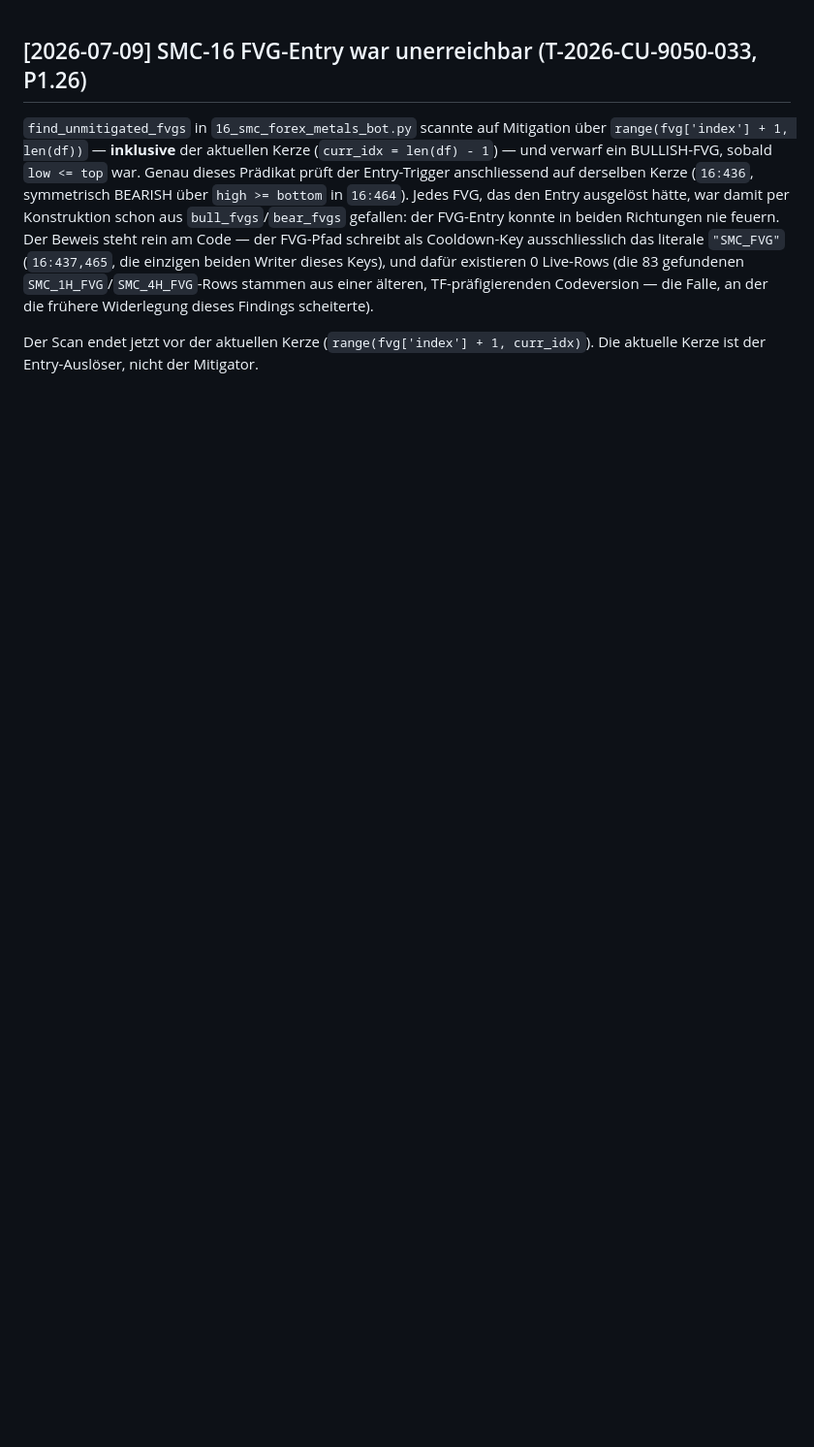
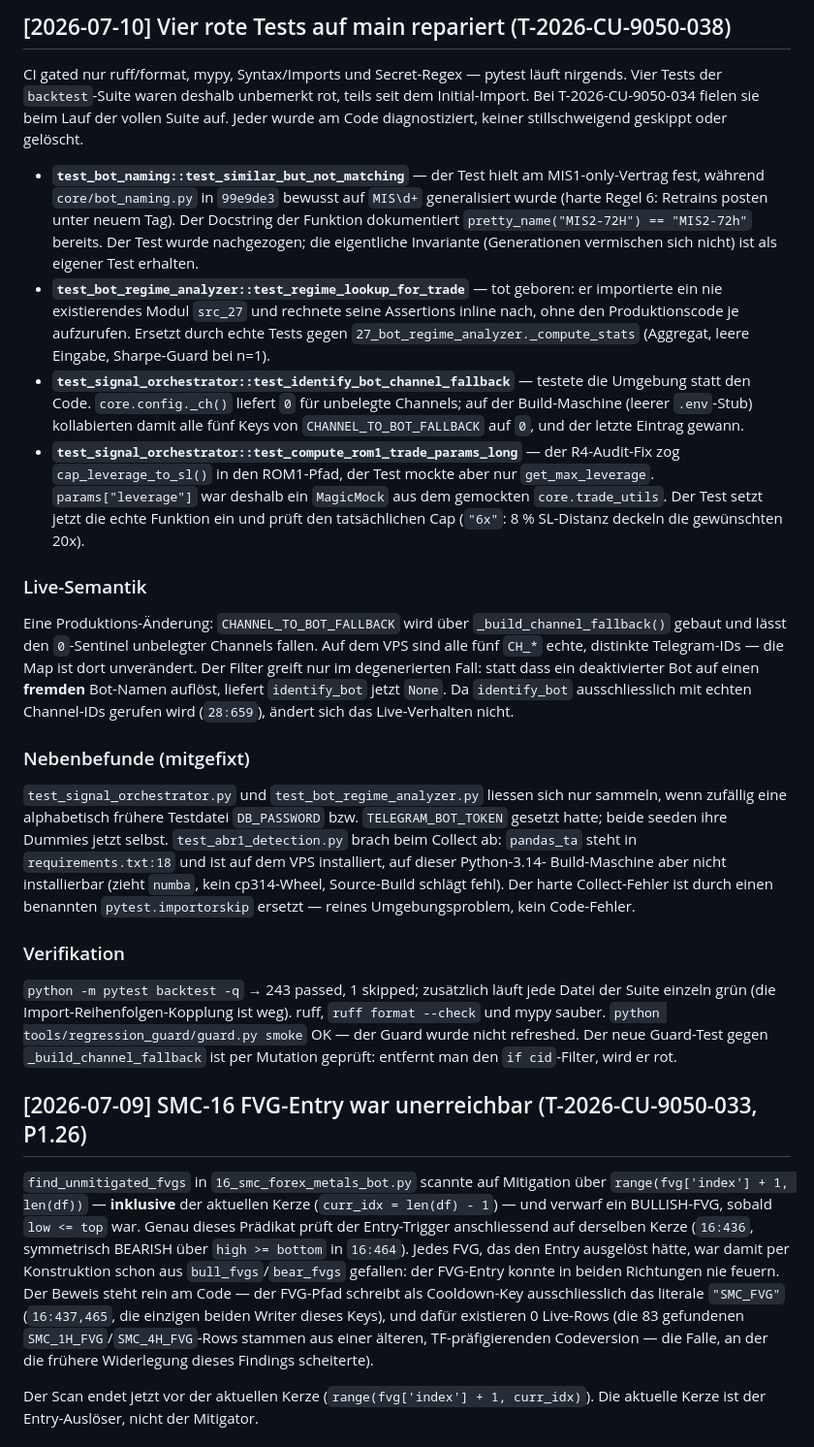
Before and after one commit to ziagl888/Kythera, a Markdown page: CHANGELOG.md, the part around the change. Shown at 97% size. Rendered like a GitHub page; blank space fills up the shorter version.

Commit message:
docs(changelog): add entry for T-2026-CU-9050-038 (four red tests repaired)

```diff
--- a/CHANGELOG.md
+++ b/CHANGELOG.md
@@ -1,3 +1,60 @@
+## [2026-07-10] Vier rote Tests auf main repariert (T-2026-CU-9050-038)
+
+CI gated nur ruff/format, mypy, Syntax/Imports und Secret-Regex — pytest läuft
+nirgends. Vier Tests der `backtest`-Suite waren deshalb unbemerkt rot, teils
+seit dem Initial-Import. Bei T-2026-CU-9050-034 fielen sie beim Lauf der vollen
+Suite auf. Jeder wurde am Code diagnostiziert, keiner stillschweigend geskippt
+oder gelöscht.
+
+- **`test_bot_naming::test_similar_but_not_matching`** — der Test hielt am
+  MIS1-only-Vertrag fest, während `core/bot_naming.py` in `99e9de3` bewusst auf
+  `MIS\d+` generalisiert wurde (harte Regel 6: Retrains posten unter neuem Tag).
+  Der Docstring der Funktion dokumentiert `pretty_name("MIS2-72H") == "MIS2-72h"`
+  bereits. Der Test wurde nachgezogen; die eigentliche Invariante (Generationen
+  vermischen sich nicht) ist als eigener Test erhalten.
+- **`test_bot_regime_analyzer::test_regime_lookup_for_trade`** — tot geboren: er
+  importierte ein nie existierendes Modul `src_27` und rechnete seine Assertions
+  inline nach, ohne den Produktionscode je aufzurufen. Ersetzt durch echte Tests
+  gegen `27_bot_regime_analyzer._compute_stats` (Aggregat, leere Eingabe,
+  Sharpe-Guard bei n=1).
+- **`test_signal_orchestrator::test_identify_bot_channel_fallback`** — testete
+  die Umgebung statt den Code. `core.config._ch()` liefert `0` für unbelegte
+  Channels; auf der Build-Maschine (leerer `.env`-Stub) kollabierten damit alle
+  fünf Keys von `CHANNEL_TO_BOT_FALLBACK` auf `0`, und der letzte Eintrag gewann.
+- **`test_signal_orchestrator::test_compute_rom1_trade_params_long`** — der
+  R4-Audit-Fix zog `cap_leverage_to_sl()` in den ROM1-Pfad, der Test mockte aber
+  nur `get_max_leverage`. `params["leverage"]` war deshalb ein `MagicMock` aus
+  dem gemockten `core.trade_utils`. Der Test setzt jetzt die echte Funktion ein
+  und prüft den tatsächlichen Cap (`"6x"`: 8 % SL-Distanz deckeln die
+  gewünschten 20x).
+
+### Live-Semantik
+Eine Produktions-Änderung: `CHANNEL_TO_BOT_FALLBACK` wird über
+`_build_channel_fallback()` gebaut und lässt den `0`-Sentinel unbelegter
+Channels fallen. Auf dem VPS sind alle fünf `CH_*` echte, distinkte Telegram-IDs
+— die Map ist dort unverändert. Der Filter greift nur im degenerierten Fall:
+statt dass ein deaktivierter Bot auf einen **fremden** Bot-Namen auflöst, liefert
+`identify_bot` jetzt `None`. Da `identify_bot` ausschliesslich mit echten
+Channel-IDs gerufen wird (`28:659`), ändert sich das Live-Verhalten nicht.
+
+### Nebenbefunde (mitgefixt)
+`test_signal_orchestrator.py` und `test_bot_regime_analyzer.py` liessen sich nur
+sammeln, wenn zufällig eine alphabetisch frühere Testdatei `DB_PASSWORD` bzw.
+`TELEGRAM_BOT_TOKEN` gesetzt hatte; beide seeden ihre Dummies jetzt selbst.
+`test_abr1_detection.py` brach beim Collect ab: `pandas_ta` steht in
+`requirements.txt:18` und ist auf dem VPS installiert, auf dieser Python-3.14-
+Build-Maschine aber nicht installierbar (zieht `numba`, kein cp314-Wheel,
+Source-Build schlägt fehl). Der harte Collect-Fehler ist durch einen benannten
+`pytest.importorskip` ersetzt — reines Umgebungsproblem, kein Code-Fehler.
+
+### Verifikation
+`python -m pytest backtest -q` → 243 passed, 1 skipped; zusätzlich läuft jede
+Datei der Suite einzeln grün (die Import-Reihenfolgen-Kopplung ist weg).
+ruff, `ruff format --check` und mypy sauber.
+`python tools/regression_guard/guard.py smoke` OK — der Guard wurde nicht
+refreshed. Der neue Guard-Test gegen `_build_channel_fallback` ist per Mutation
+geprüft: entfernt man den `if cid`-Filter, wird er rot.
+
 ## [2026-07-09] SMC-16 FVG-Entry war unerreichbar (T-2026-CU-9050-033, P1.26)
 
 `find_unmitigated_fvgs` in `16_smc_forex_metals_bot.py` scannte auf Mitigation
```
